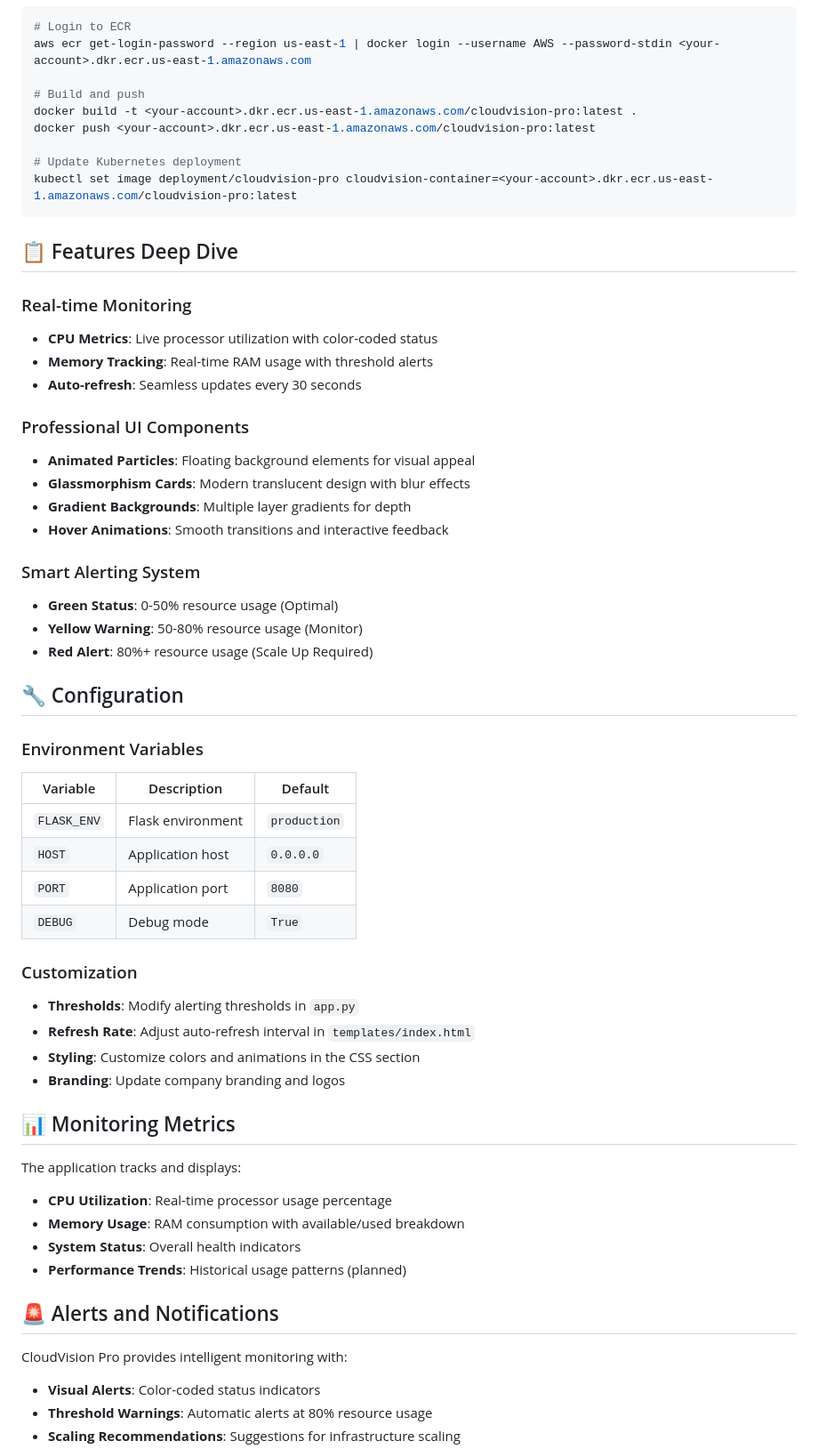
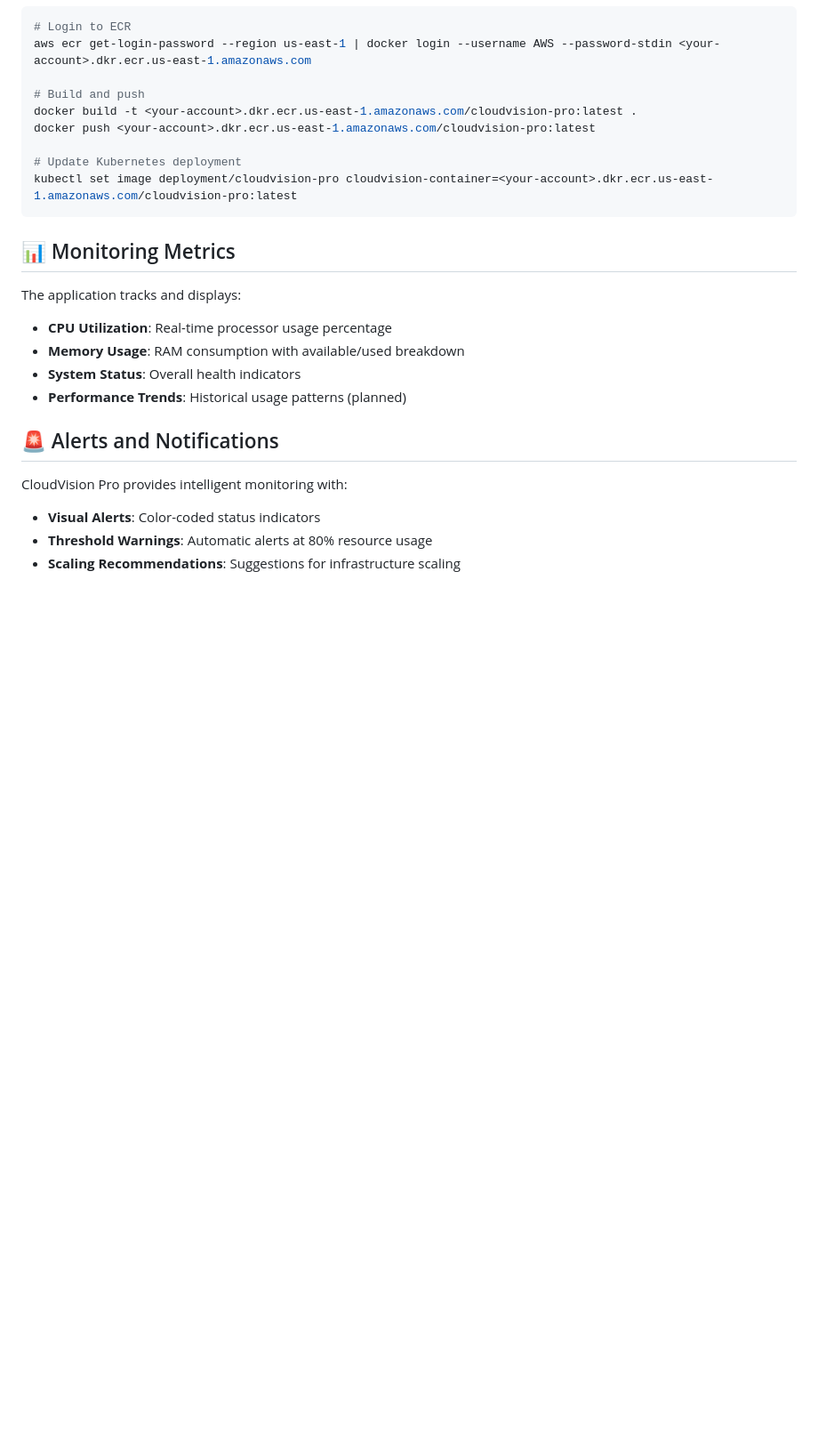
Before and after one commit to Vatsal315/CloudVision-Pro, a Markdown page: README.md, the part around one of its changes. Shown at 89% size. GitHub-like rendering; blank space fills up the shorter version.

````diff
--- a/README.md
+++ b/README.md
@@ -158,41 +158,7 @@ docker push <your-account>.dkr.ecr.us-east-1.amazonaws.com/cloudvision-pro:lates
 kubectl set image deployment/cloudvision-pro cloudvision-container=<your-account>.dkr.ecr.us-east-1.amazonaws.com/cloudvision-pro:latest
 ```
 
-## 📋 Features Deep Dive
 
-### Real-time Monitoring
-- **CPU Metrics**: Live processor utilization with color-coded status
-- **Memory Tracking**: Real-time RAM usage with threshold alerts
-- **Auto-refresh**: Seamless updates every 30 seconds
-
-### Professional UI Components
-- **Animated Particles**: Floating background elements for visual appeal
-- **Glassmorphism Cards**: Modern translucent design with blur effects
-- **Gradient Backgrounds**: Multiple layer gradients for depth
-- **Hover Animations**: Smooth transitions and interactive feedback
-
-### Smart Alerting System
-- **Green Status**: 0-50% resource usage (Optimal)
-- **Yellow Warning**: 50-80% resource usage (Monitor)
-- **Red Alert**: 80%+ resource usage (Scale Up Required)
-
-## 🔧 Configuration
-
-### Environment Variables
-
-| Variable | Description | Default |
-|----------|-------------|---------|
-| `FLASK_ENV` | Flask environment | `production` |
-| `HOST` | Application host | `0.0.0.0` |
-| `PORT` | Application port | `8080` |
-| `DEBUG` | Debug mode | `True` |
-
-### Customization
-
-- **Thresholds**: Modify alerting thresholds in `app.py`
-- **Refresh Rate**: Adjust auto-refresh interval in `templates/index.html`
-- **Styling**: Customize colors and animations in the CSS section
-- **Branding**: Update company branding and logos
 
 ## 📊 Monitoring Metrics
 
````
Also changed, not shown: other parts of README.md (+0 -17 lines).
